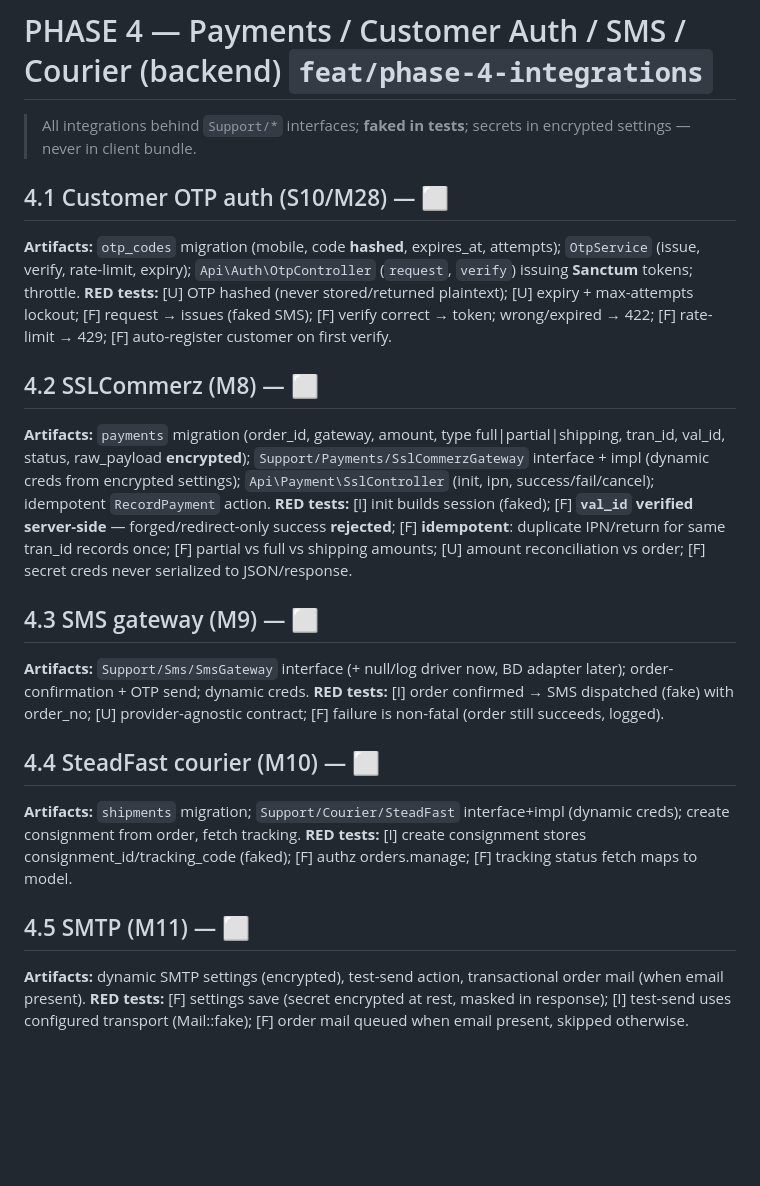
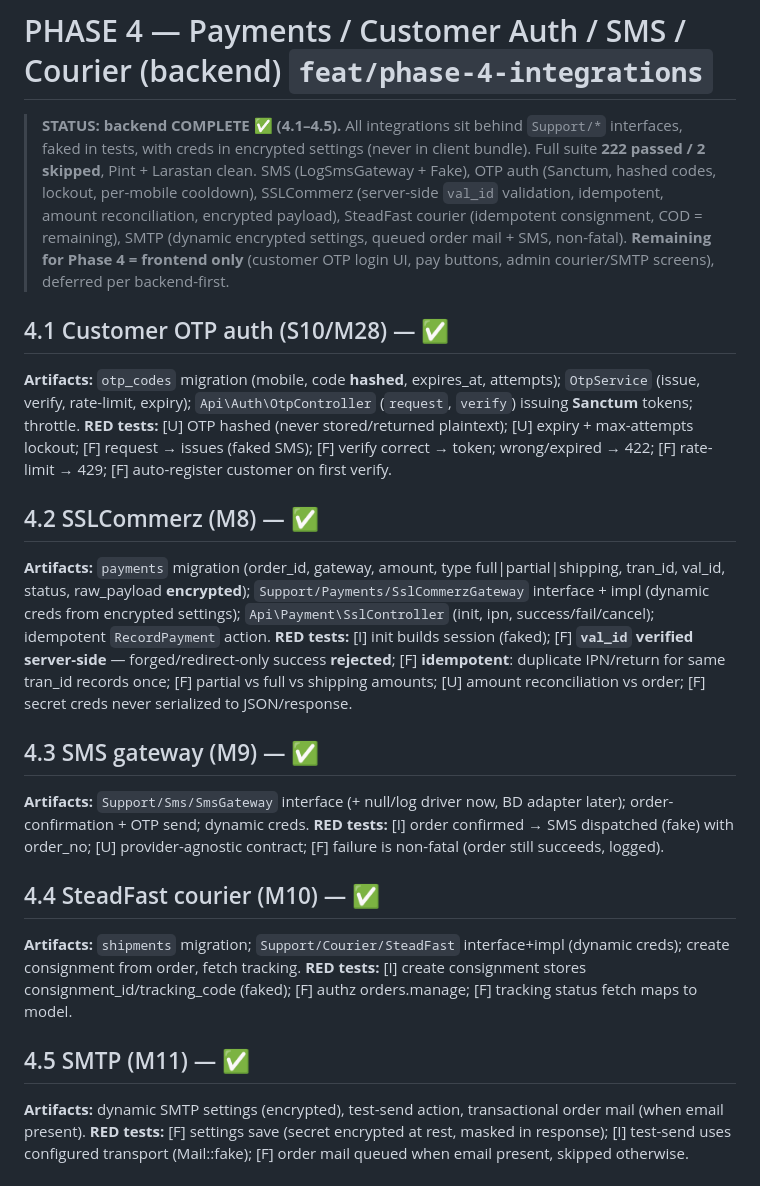
Before and after one commit to SmanSayeed/furnib-ecommerce, a Markdown page: docs/feature-plan/BACKEND-FEATURE-TDD.md, the part around the change. Drawn GitHub-style; blank space fills up the shorter version.

Commit message:
docs(phase-4): mark Phase 4 backend (4.1-4.5) complete in TDD plan
Co-Authored-By: Claude Opus 4.8 <noreply@anthropic.com>

```diff
--- a/docs/feature-plan/BACKEND-FEATURE-TDD.md
+++ b/docs/feature-plan/BACKEND-FEATURE-TDD.md
@@ -121,25 +121,34 @@ All of 3.1–3.6 green · Larastan max · Pint · API resources stable · `opens
 
 # PHASE 4 — Payments / Customer Auth / SMS / Courier (backend) `feat/phase-4-integrations`
 
-> All integrations behind `Support/*` interfaces; **faked in tests**; secrets in encrypted settings — never in client bundle.
+> **STATUS: backend COMPLETE ✅ (4.1–4.5).** All integrations sit behind
+> `Support/*` interfaces, faked in tests, with creds in encrypted settings
+> (never in client bundle). Full suite **222 passed / 2 skipped**, Pint +
+> Larastan clean. SMS (LogSmsGateway + Fake), OTP auth (Sanctum, hashed codes,
+> lockout, per-mobile cooldown), SSLCommerz (server-side `val_id` validation,
+> idempotent, amount reconciliation, encrypted payload), SteadFast courier
+> (idempotent consignment, COD = remaining), SMTP (dynamic encrypted settings,
+> queued order mail + SMS, non-fatal). **Remaining for Phase 4 = frontend only**
+> (customer OTP login UI, pay buttons, admin courier/SMTP screens), deferred per
+> backend-first.
 
-## 4.1 Customer OTP auth (S10/M28) — ⬜
+## 4.1 Customer OTP auth (S10/M28) — ✅
 **Artifacts:** `otp_codes` migration (mobile, code **hashed**, expires_at, attempts); `OtpService` (issue, verify, rate-limit, expiry); `Api\Auth\OtpController` (`request`, `verify`) issuing **Sanctum** tokens; throttle.
 **RED tests:** [U] OTP hashed (never stored/returned plaintext); [U] expiry + max-attempts lockout; [F] request → issues (faked SMS); [F] verify correct → token; wrong/expired → 422; [F] rate-limit → 429; [F] auto-register customer on first verify.
 
-## 4.2 SSLCommerz (M8) — ⬜
+## 4.2 SSLCommerz (M8) — ✅
 **Artifacts:** `payments` migration (order_id, gateway, amount, type full|partial|shipping, tran_id, val_id, status, raw_payload **encrypted**); `Support/Payments/SslCommerzGateway` interface + impl (dynamic creds from encrypted settings); `Api\Payment\SslController` (init, ipn, success/fail/cancel); idempotent `RecordPayment` action.
 **RED tests:** [I] init builds session (faked); [F] **`val_id` verified server-side** — forged/redirect-only success **rejected**; [F] **idempotent**: duplicate IPN/return for same tran_id records once; [F] partial vs full vs shipping amounts; [U] amount reconciliation vs order; [F] secret creds never serialized to JSON/response.
 
-## 4.3 SMS gateway (M9) — ⬜
+## 4.3 SMS gateway (M9) — ✅
 **Artifacts:** `Support/Sms/SmsGateway` interface (+ null/log driver now, BD adapter later); order-confirmation + OTP send; dynamic creds.
 **RED tests:** [I] order confirmed → SMS dispatched (fake) with order_no; [U] provider-agnostic contract; [F] failure is non-fatal (order still succeeds, logged).
 
-## 4.4 SteadFast courier (M10) — ⬜
+## 4.4 SteadFast courier (M10) — ✅
 **Artifacts:** `shipments` migration; `Support/Courier/SteadFast` interface+impl (dynamic creds); create consignment from order, fetch tracking.
 **RED tests:** [I] create consignment stores consignment_id/tracking_code (faked); [F] authz orders.manage; [F] tracking status fetch maps to model.
 
-## 4.5 SMTP (M11) — ⬜
+## 4.5 SMTP (M11) — ✅
 **Artifacts:** dynamic SMTP settings (encrypted), test-send action, transactional order mail (when email present).
 **RED tests:** [F] settings save (secret encrypted at rest, masked in response); [I] test-send uses configured transport (Mail::fake); [F] order mail queued when email present, skipped otherwise.
 
```
